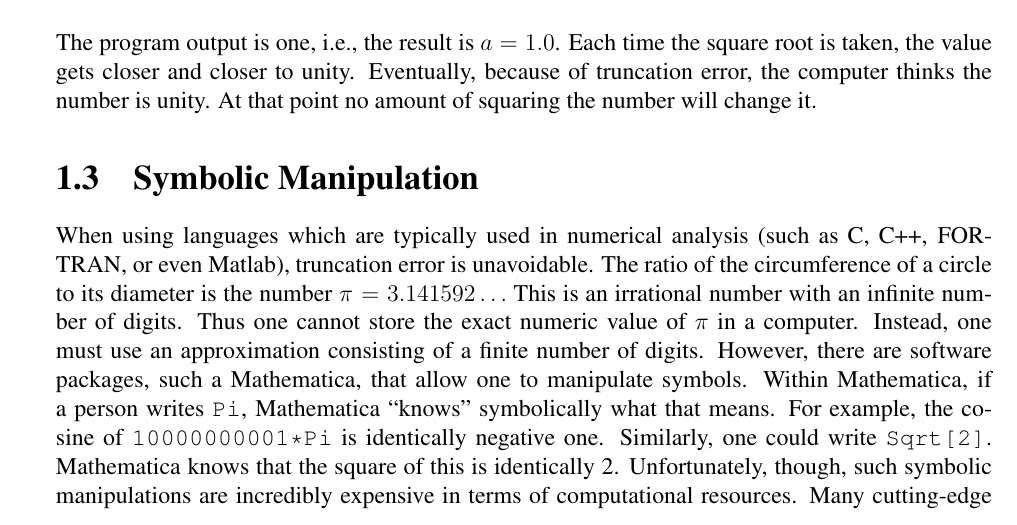
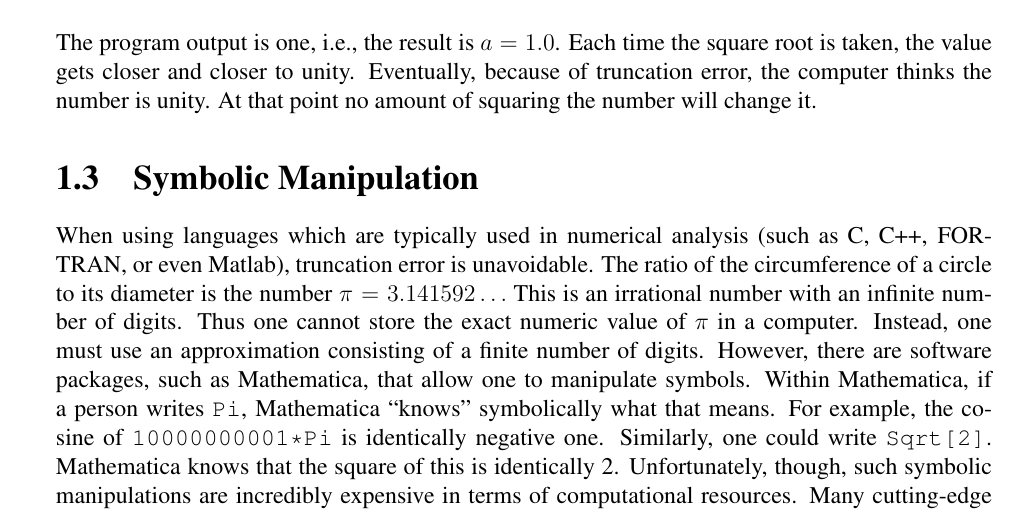
Before and after one commit to john-b-schneider/uFDTD, a LaTeX thesis (sisyphus.tex, which reads numerical-issues.tex): part of page 13 of 400, cut so that both start at the same text. Compiled offline with pdfLaTeX.

Commit message:
Fixed a small typo ("such a" vs. "such as")

```diff
--- a/numerical-issues.tex
+++ b/numerical-issues.tex
@@ -324,7 +324,7 @@ diameter is the number $\pi=3.141592\ldots$\@ This is an irrational
 number with an infinite number of digits.  Thus one cannot store the
 exact numeric value of $\pi$ in a computer.  Instead, one must use an
 approximation consisting of a finite number of digits.  However, there
-are software packages, such a Mathematica, that allow one to
+are software packages, such as Mathematica, that allow one to
 manipulate symbols.  Within Mathematica, if a person writes {\tt Pi},
 Mathematica ``knows'' symbolically what that means.  For example, the
 cosine of {\tt 10000000001*Pi} is identically negative one.
```
